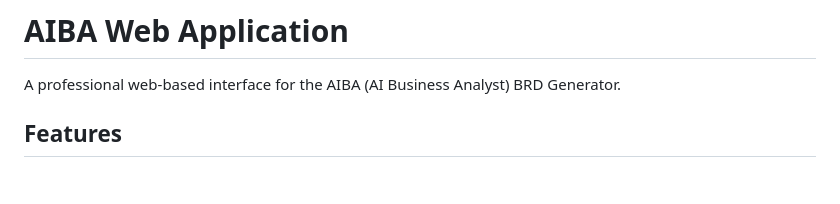
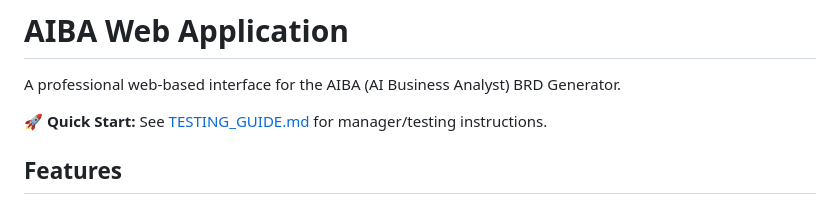
Before and after one commit to pornima1supervity/AIBA, a Markdown page: README_WEB_APP.md, the part around the change. GitHub-like rendering; blank space fills up the shorter version.

Commit message:
Add testing guide and sharing instructions for managers

```diff
--- a/README_WEB_APP.md
+++ b/README_WEB_APP.md
@@ -1,6 +1,8 @@
 # AIBA Web Application
 
 A professional web-based interface for the AIBA (AI Business Analyst) BRD Generator.
+
+**🚀 Quick Start:** See [TESTING_GUIDE.md](TESTING_GUIDE.md) for manager/testing instructions.
 
 ## Features
 
```
Also changed, not shown: SHARING_INSTRUCTIONS.md (added, +90 -0 lines), TESTING_GUIDE.md (added, +193 -0 lines).
